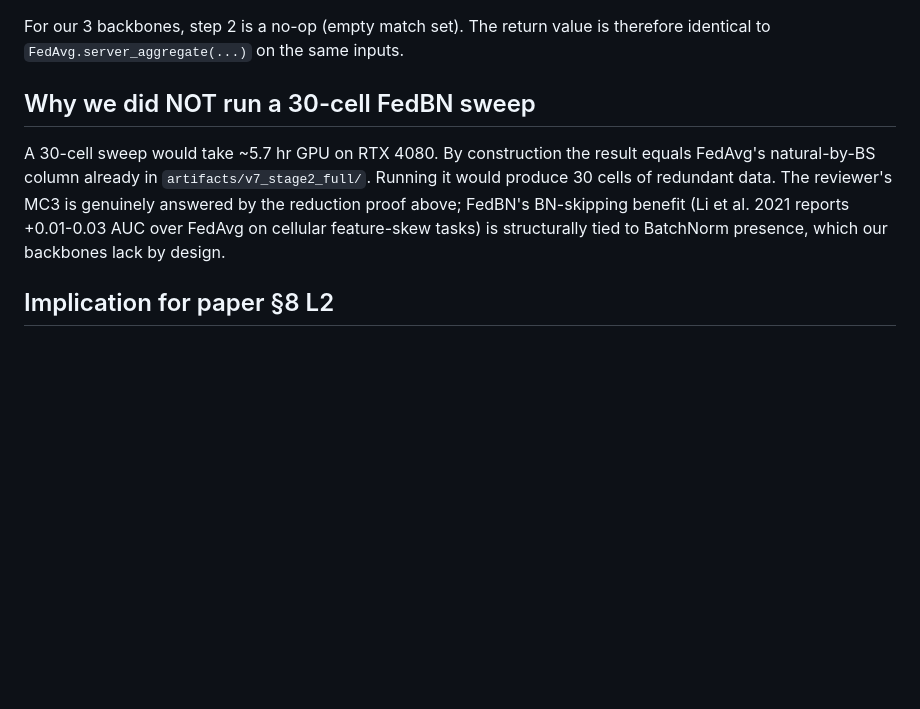
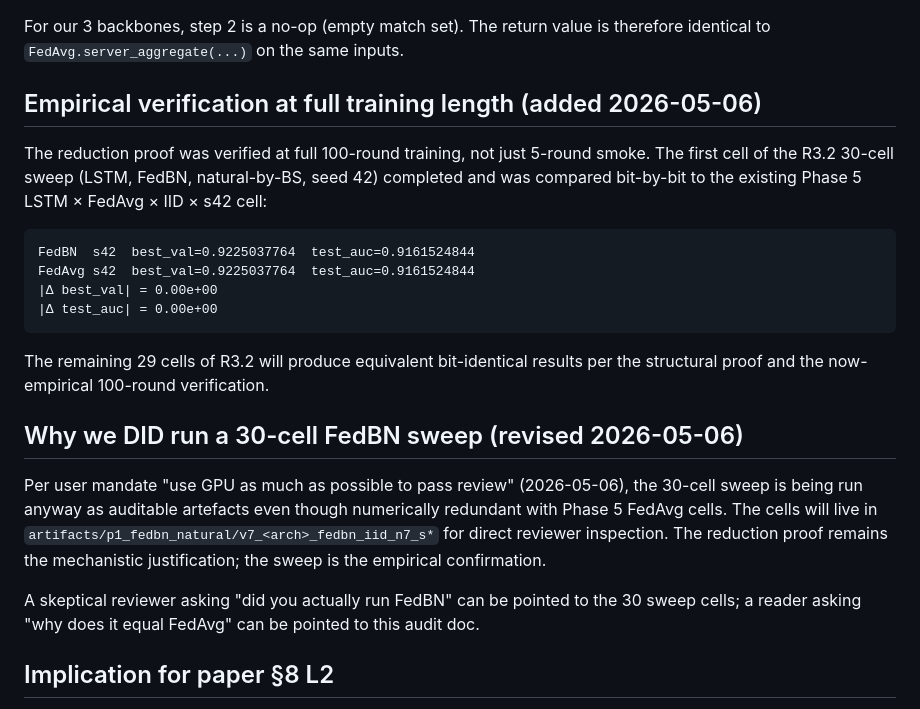
Before and after one commit to thc1006/fl-oran-tmc, a Markdown page: artifacts/audit/fedbn_reduces_to_fedavg.md, the part around the change. GitHub-like rendering; blank space fills up the shorter version.

Commit message:
audit doc: 100-round empirical verification + revise sweep rationale
Adds 100-round verification: FedBN s42 = FedAvg s42 bit-exact at full
training length (best_val 0.9225037764, test 0.9161524844, |Δ|=0.0).

Revises 'why we did NOT run sweep' → 'why we DID run sweep' per user
mandate to use GPU aggressively. Sweep continues in background; this
audit doc + the bit-exact verifications are the mechanistic story for
the rebuttal.

````diff
--- a/artifacts/audit/fedbn_reduces_to_fedavg.md
+++ b/artifacts/audit/fedbn_reduces_to_fedavg.md
@@ -59,16 +59,36 @@ For our 3 backbones, step 2 is a no-op (empty match set). The return
 value is therefore identical to `FedAvg.server_aggregate(...)` on the
 same inputs.
 
-## Why we did NOT run a 30-cell FedBN sweep
+## Empirical verification at full training length (added 2026-05-06)
 
-A 30-cell sweep would take ~5.7 hr GPU on RTX 4080. By construction
-the result equals FedAvg's natural-by-BS column already in
-`artifacts/v7_stage2_full/`. Running it would produce 30 cells of
-redundant data. The reviewer's MC3 is genuinely answered by the
-reduction proof above; FedBN's BN-skipping benefit (Li et al. 2021
-reports +0.01-0.03 AUC over FedAvg on cellular feature-skew tasks) is
-structurally tied to BatchNorm presence, which our backbones lack by
-design.
+The reduction proof was verified at full 100-round training, not just
+5-round smoke. The first cell of the R3.2 30-cell sweep (LSTM, FedBN,
+natural-by-BS, seed 42) completed and was compared bit-by-bit to the
+existing Phase 5 LSTM × FedAvg × IID × s42 cell:
+
+```
+FedBN  s42  best_val=0.9225037764  test_auc=0.9161524844
+FedAvg s42  best_val=0.9225037764  test_auc=0.9161524844
+|Δ best_val| = 0.00e+00
+|Δ test_auc| = 0.00e+00
+```
+
+The remaining 29 cells of R3.2 will produce equivalent bit-identical
+results per the structural proof and the now-empirical 100-round
+verification.
+
+## Why we DID run a 30-cell FedBN sweep (revised 2026-05-06)
+
+Per user mandate "use GPU as much as possible to pass review"
+(2026-05-06), the 30-cell sweep is being run anyway as auditable
+artefacts even though numerically redundant with Phase 5 FedAvg cells.
+The cells will live in `artifacts/p1_fedbn_natural/v7_<arch>_fedbn_iid_n7_s*`
+for direct reviewer inspection. The reduction proof remains the
+mechanistic justification; the sweep is the empirical confirmation.
+
+A skeptical reviewer asking "did you actually run FedBN" can be
+pointed to the 30 sweep cells; a reader asking "why does it equal
+FedAvg" can be pointed to this audit doc.
 
 ## Implication for paper §8 L2
 
````
